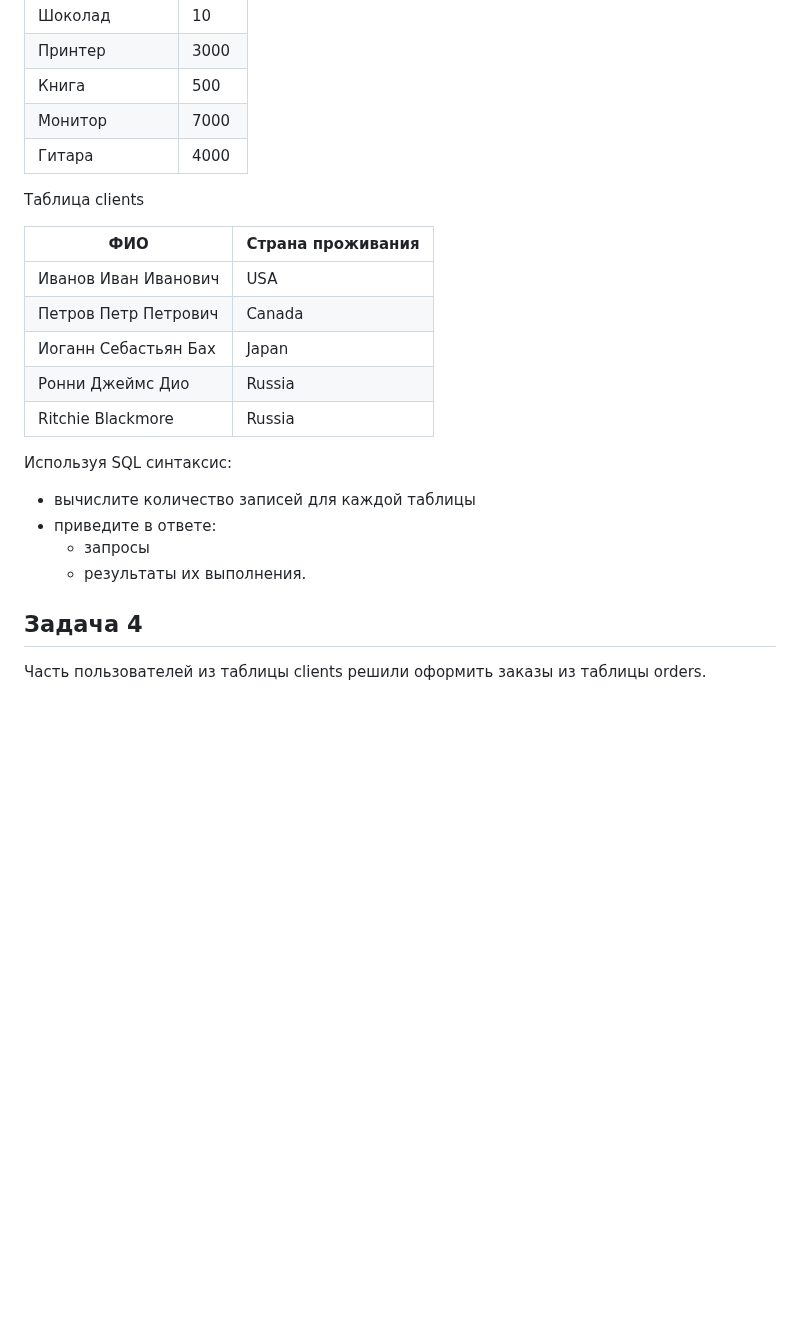
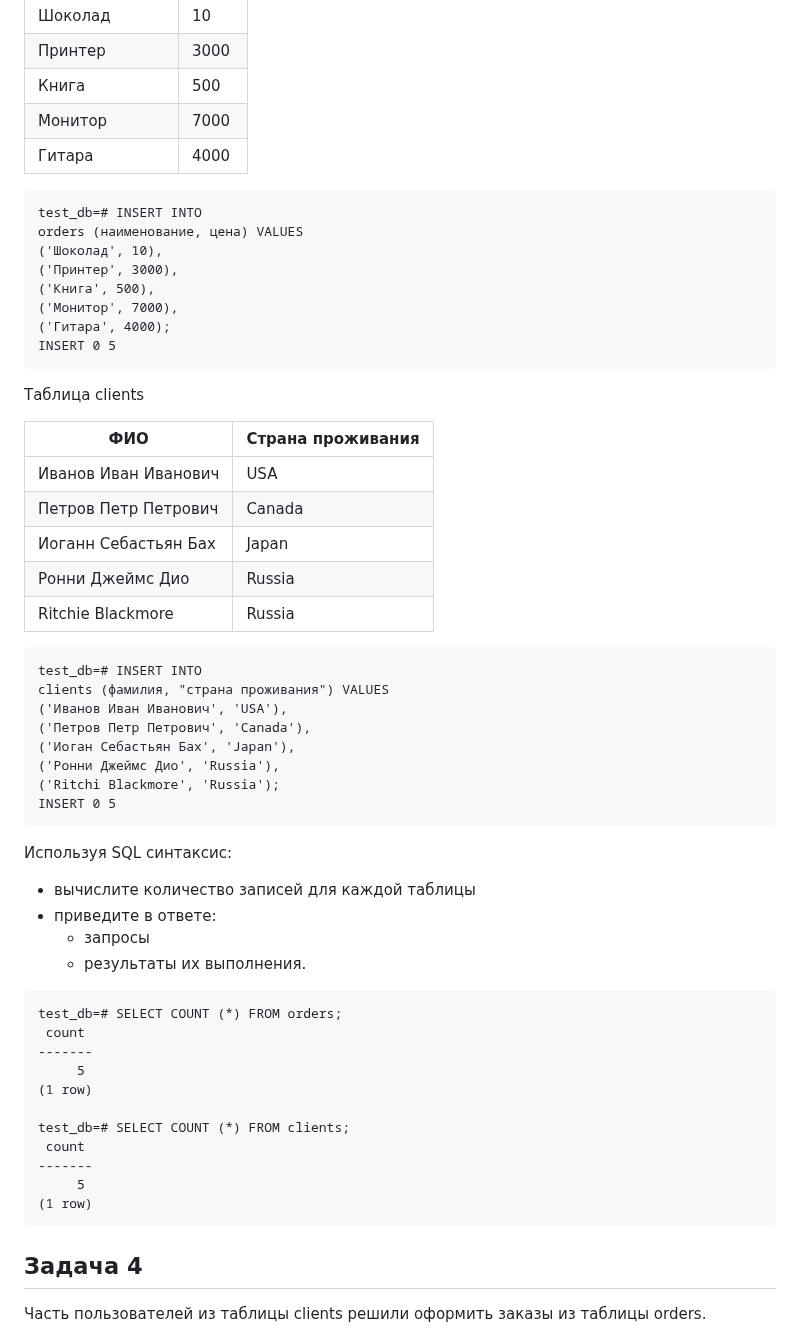
Before and after one commit to YTimashev/devops-netology, a Markdown page: virt-11/06-db-02-sql/README.md, the part around one of its changes. Rendered like a GitHub page; blank space fills up the shorter version.

````diff
--- a/virt-11/06-db-02-sql/README.md
+++ b/virt-11/06-db-02-sql/README.md
@@ -202,6 +199,16 @@ test_db=# SELECT grantee, table_catalog, table_name, privilege_type FROM informa
 |Книга| 500 |
 |Монитор| 7000|
 |Гитара| 4000|
+```
+test_db=# INSERT INTO
+orders (наименование, цена) VALUES
+('Шоколад', 10),
+('Принтер', 3000),
+('Книга', 500),
+('Монитор', 7000),
+('Гитара', 4000);
+INSERT 0 5
+```
 
 Таблица clients
 
@@ -213,11 +220,35 @@ test_db=# SELECT grantee, table_catalog, table_name, privilege_type FROM informa
 |Ронни Джеймс Дио| Russia|
 |Ritchie Blackmore| Russia|
 
+```
+test_db=# INSERT INTO
+clients (фамилия, "страна проживания") VALUES
+('Иванов Иван Иванович', 'USA'),
+('Петров Петр Петрович', 'Canada'),
+('Иоган Себастьян Бах', 'Japan'),
+('Ронни Джеймс Дио', 'Russia'),
+('Ritchi Blackmore', 'Russia');
+INSERT 0 5
+```
+
 Используя SQL синтаксис:
 - вычислите количество записей для каждой таблицы
 - приведите в ответе:
     - запросы
     - результаты их выполнения.
+```
+test_db=# SELECT COUNT (*) FROM orders;
+ count
+-------
+     5
+(1 row)
+
+test_db=# SELECT COUNT (*) FROM clients;
+ count
+-------
+     5
+(1 row)
+```
 
 ## Задача 4
 
````
Also changed, not shown: other parts of virt-11/06-db-02-sql/README.md (+14 -17 lines).
